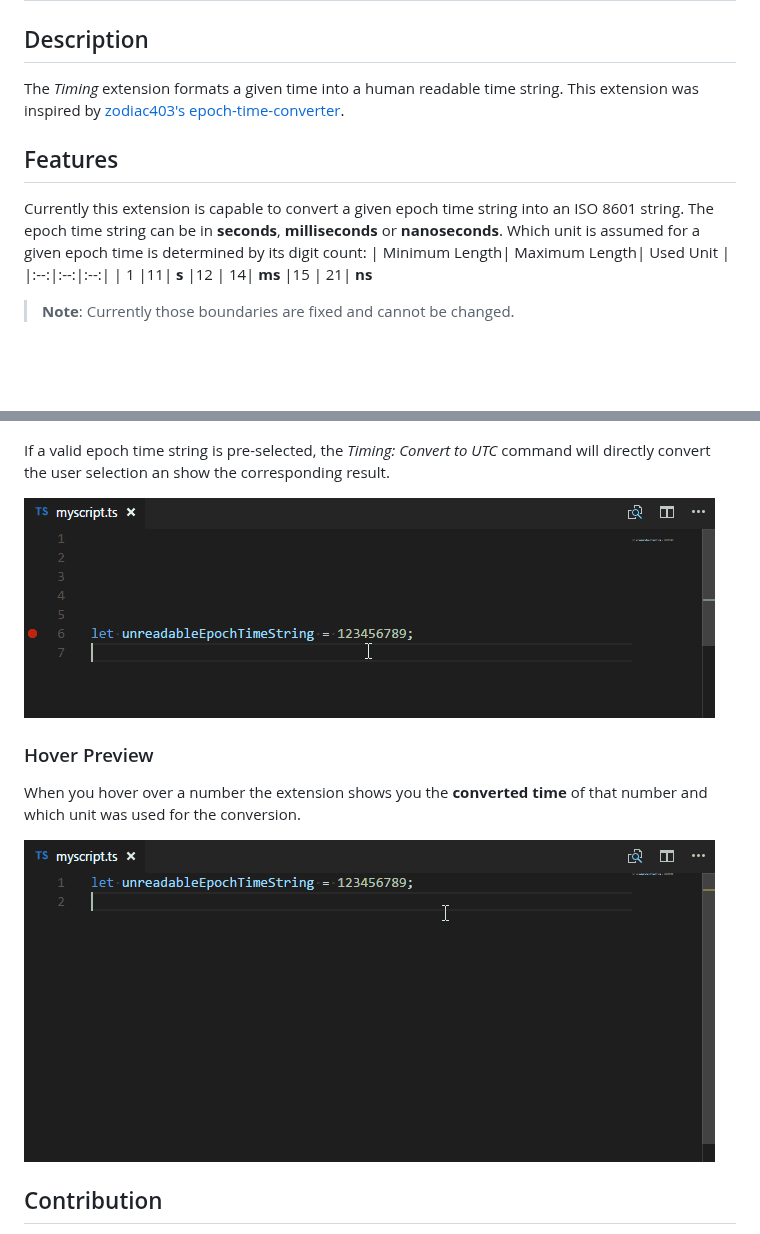
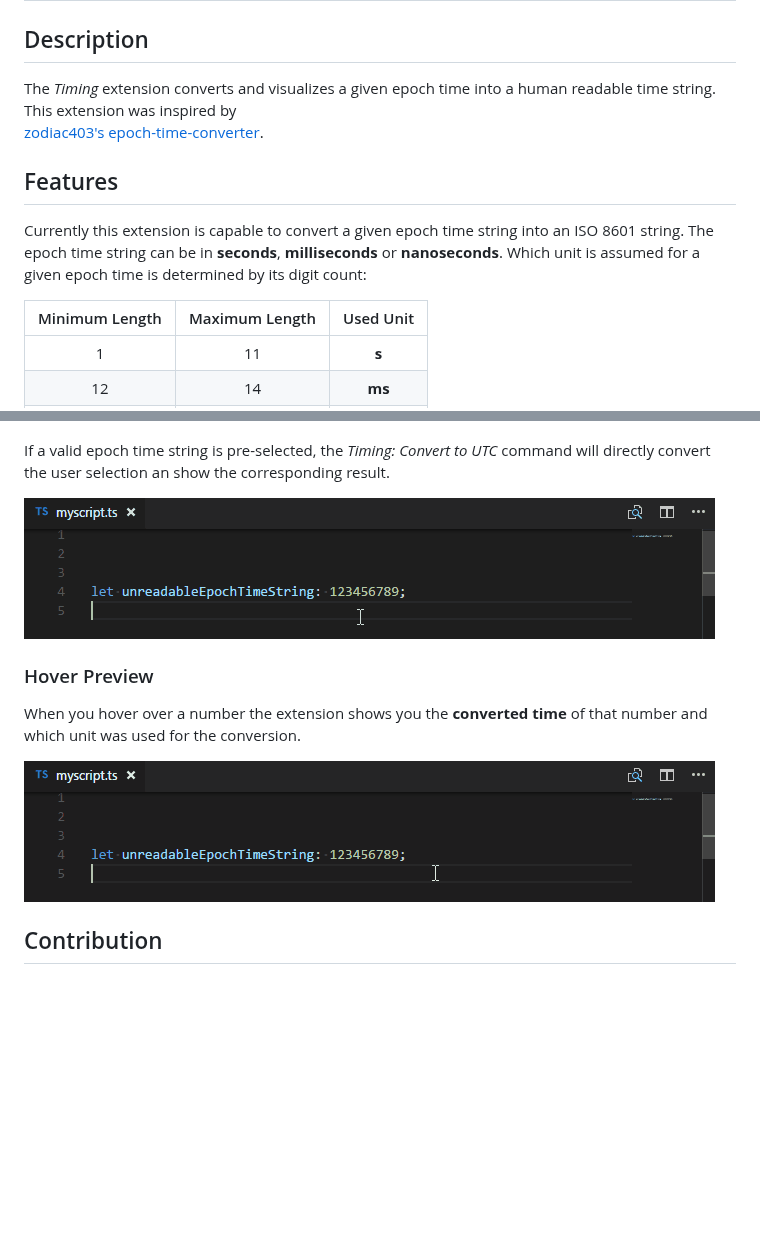
Before and after one commit to HaaLeo/vscode-timing, a Markdown page: README.md, 2 parts joined by grey strips. Rendered like a GitHub page; pictures changed too: doc/Convert_Selection_Sample.gif, doc/Hover_Sample.gif; blank space fills up the shorter version.

Commit message:
v0.1.1 fixed readme.md. updated gif animations

```diff
--- a/README.md
+++ b/README.md
@@ -1,13 +1,15 @@
 # Timing
 
 ## Description
-The *Timing* extension formats a given time into a human readable time string.
-This extension was inspired by [zodiac403's epoch-time-converter](https://github.com/zodiac403/epoch-time-converter).
+The *Timing* extension converts and visualizes a given epoch time into a human readable time string.
+This extension was inspired by
+[zodiac403's  epoch-time-converter](https://github.com/zodiac403/epoch-time-converter).
 
 ## Features
 
 Currently this extension is capable to convert a given epoch time string into an ISO 8601 string.
 The epoch time string can be in **seconds**, **milliseconds** or **nanoseconds**. Which unit is assumed for a given epoch time is determined by its digit count:
+
 | Minimum Length| Maximum Length| Used Unit |
 |:--:|:--:|:--:|
 | 1 |11| **s**
```
Also changed, not shown: CHANGELOG.md (+6 -0 lines).
